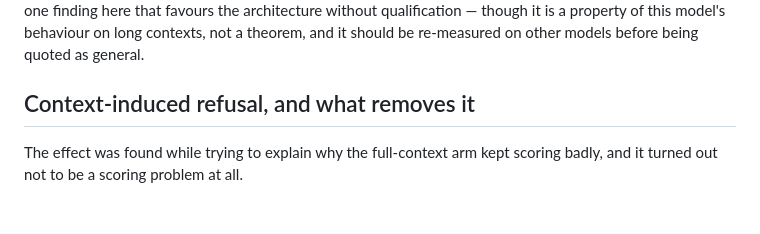
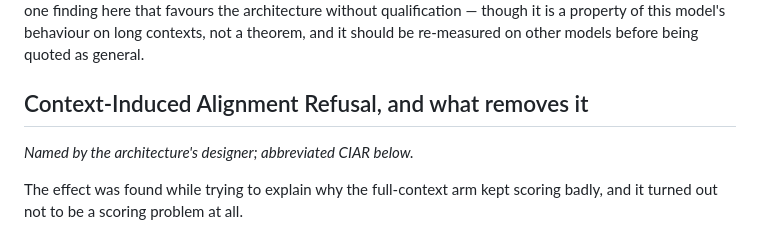
Before and after one commit to mister3ai-cmyk/genesis-live-core, a Markdown page: research/docs/AGENT_MEMORY_FINDINGS.md, the part around the change. Rendered like a GitHub page; blank space fills up the shorter version.

Commit message:
Record the refusal effect under the name it was given
Context-Induced Alignment Refusal, so the term is searchable in the findings
rather than only described.

Co-Authored-By: Claude Opus 5 <noreply@anthropic.com>

```diff
--- a/research/docs/AGENT_MEMORY_FINDINGS.md
+++ b/research/docs/AGENT_MEMORY_FINDINGS.md
@@ -397,7 +397,9 @@ one finding here that favours the architecture without qualification — though
 it is a property of this model's behaviour on long contexts, not a theorem, and
 it should be re-measured on other models before being quoted as general.
 
-## Context-induced refusal, and what removes it
+## Context-Induced Alignment Refusal, and what removes it
+
+*Named by the architecture's designer; abbreviated CIAR below.*
 
 The effect was found while trying to explain why the full-context arm kept
 scoring badly, and it turned out not to be a scoring problem at all.
```
